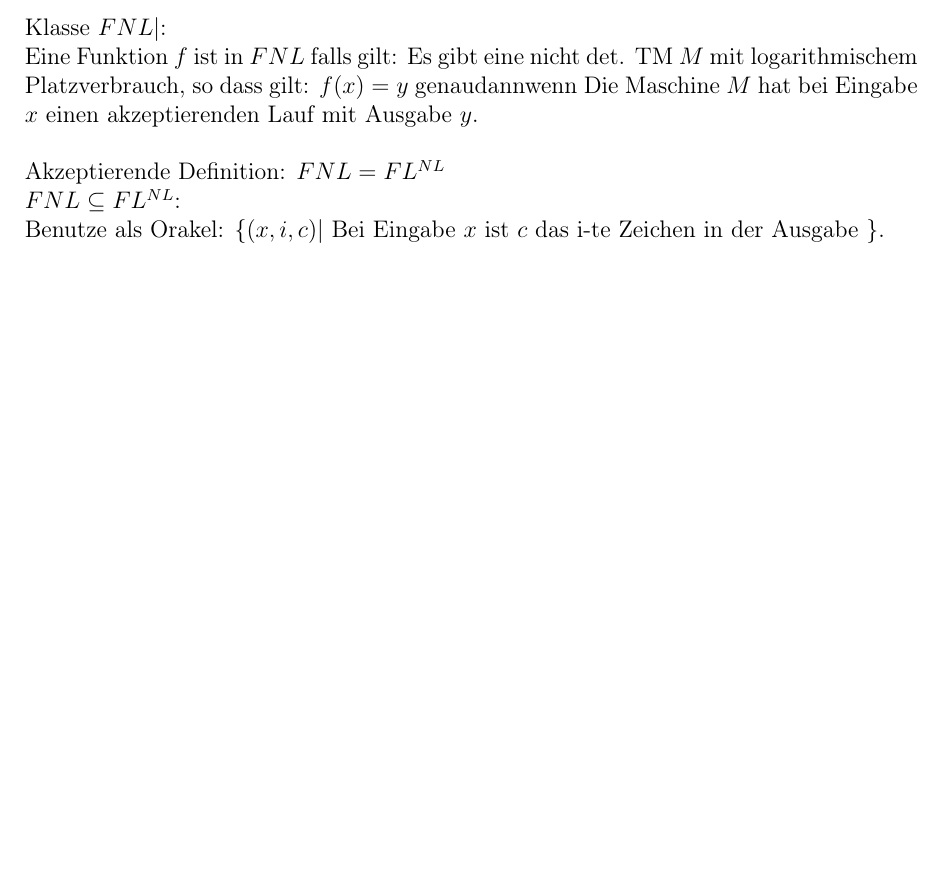
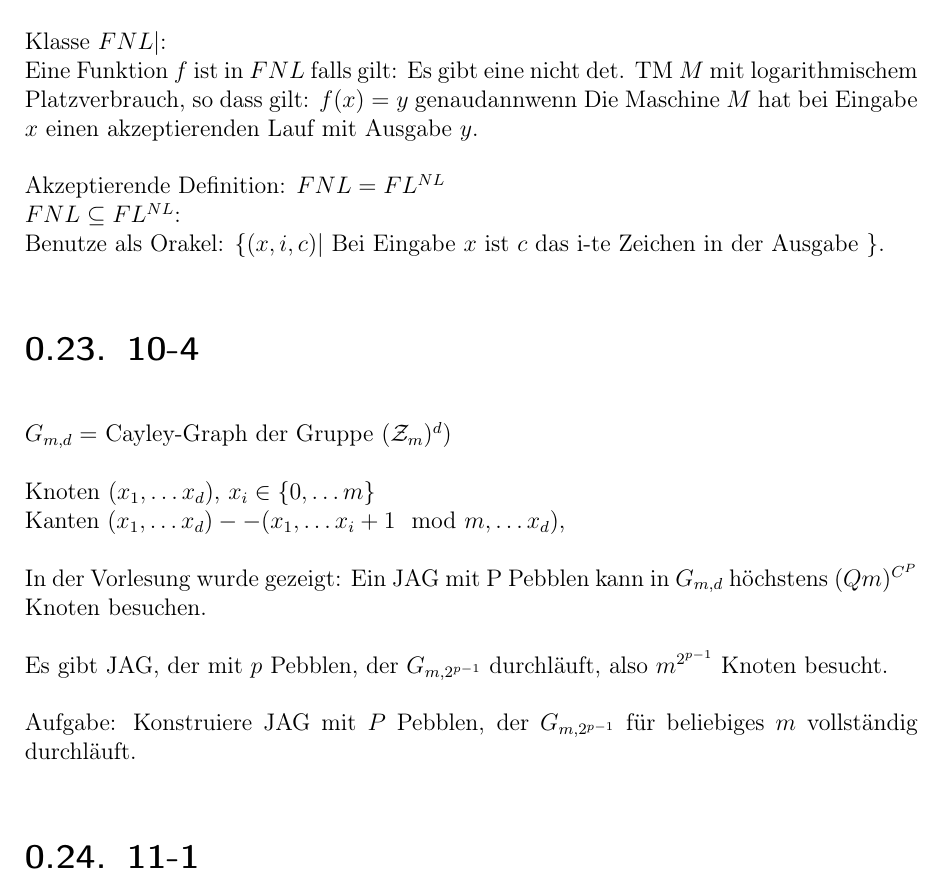
Before and after one commit to flipsi/notesonkomplexitaetstheorie, a LaTeX problem sheet (uebungen.tex): part of page 15 of 15, cut so that both start at the same text, the shorter picture padded with empty space. Compiled offline with pdfLaTeX.

Commit message:
übung 19.1. anfang für clemi

```diff
--- a/uebungen.tex
+++ b/uebungen.tex
@@ -607,4 +607,28 @@ Benutze als Orakel: $\{ (x,i,c)|$ Bei Eingabe $x$ ist $c$ das i-te Zeichen in de
 
 
 
+\section{10-4}
+
+$G_{m,d} = $ Cayley-Graph der Gruppe $(\mathcal{Z}_m)^d)$
+
+Knoten $(x_1, \dots x_d)$, $x_i \in \{0, \dots m \}$
+\\
+Kanten $(x_1, \dots x_d) -- (x_1, \dots x_i + 1 \mod m, \dots x_d)$,
+
+In der Vorlesung wurde gezeigt: Ein JAG mit P Pebblen  kann in $G_{m,d}$ höchstens $(Qm)^{C^P}$ Knoten besuchen.
+
+Es gibt JAG, der mit $p$ Pebblen, der $G_{m,2^{p-1}}$ durchläuft, also $m^{2^{p-1}}$ Knoten besucht.
+
+Aufgabe: Konstruiere JAG mit $P$ Pebblen, der $G_{m,2^{p-1}}$ für beliebiges $m$ vollständig durchläuft.
+
+
+
+\section{11-1}
+
+
+
+
+
+
+
 \end{document}
```
